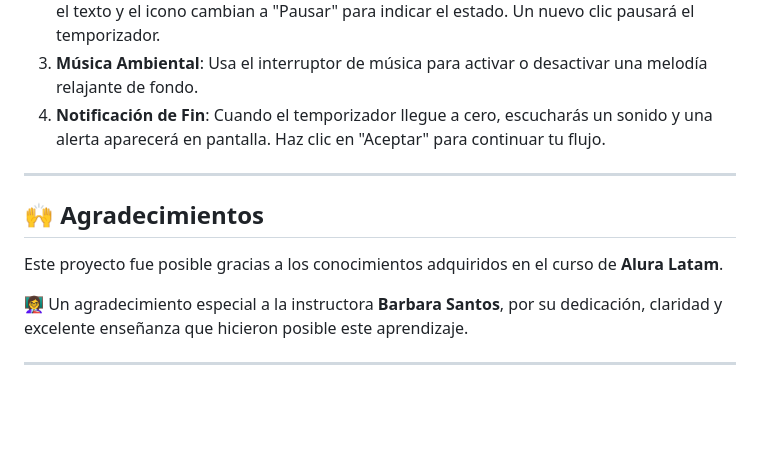
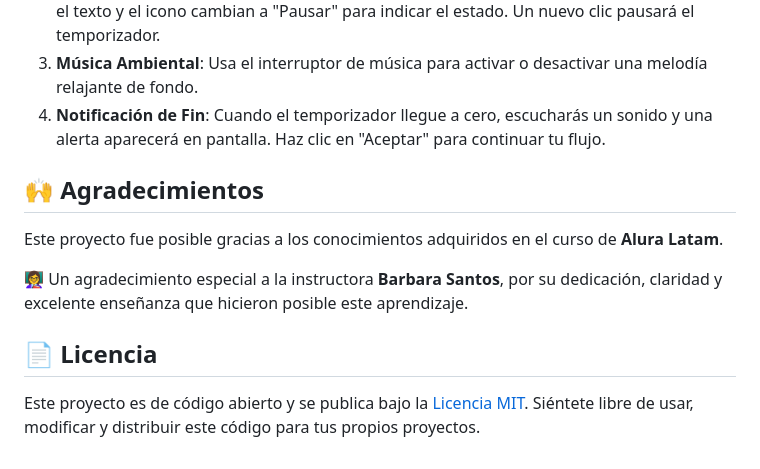
Before and after one commit to josecervera20/Fokus, a Markdown page: README.md, the part around the change printed below. Drawn GitHub-style; blank space fills up the shorter version.

Commit message:
docs: Sección de Licencia añadida al README.md
Se ha incorporado la sección de "Licencia" al archivo README.md.
Esta actualización tiene como objetivo:
- Especificar la licencia bajo la cual se distribuye el código (Licencia MIT).

```diff
--- a/README.md
+++ b/README.md
@@ -69,12 +61,12 @@ Una vez que la aplicación esté cargada en tu navegador, ¡es hora de ponerla a
 3.  **Música Ambiental**: Usa el interruptor de música para activar o desactivar una melodía relajante de fondo.
 4.  **Notificación de Fin**: Cuando el temporizador llegue a cero, escucharás un sonido y una alerta aparecerá en pantalla. Haz clic en "Aceptar" para continuar tu flujo.
 
----
-
 ## 🙌 Agradecimientos
 
 Este proyecto fue posible gracias a los conocimientos adquiridos en el curso de **Alura Latam**.
 
 👩‍🏫 Un agradecimiento especial a la instructora **Barbara Santos**, por su dedicación, claridad y excelente enseñanza que hicieron posible este aprendizaje.
 
----
+## 📄 Licencia
+
+Este proyecto es de código abierto y se publica bajo la [Licencia MIT](LICENSE). Siéntete libre de usar, modificar y distribuir este código para tus propios proyectos.
```
Also changed, not shown: other parts of README.md (+0 -8 lines).
